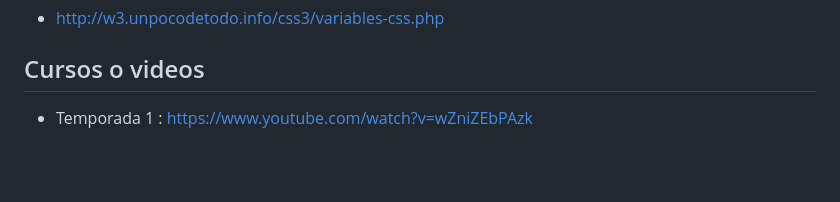
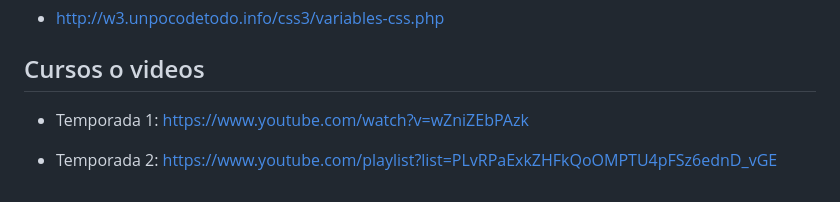
Before and after one commit to Creator125/Inicios-CSS, a Markdown page: README.md, the part around the change. Rendered like a GitHub page; blank space fills up the shorter version.

Commit message:
Modificación en README.md

```diff
--- a/README.md
+++ b/README.md
@@ -114,4 +114,6 @@ Estas son practicas autodidactas en el lenguaje de estilo CSS, cuyo propósito e
 
 ## Cursos o videos
 
-- Temporada 1 : https://www.youtube.com/watch?v=wZniZEbPAzk
+- Temporada 1: https://www.youtube.com/watch?v=wZniZEbPAzk
+
+- Temporada 2: https://www.youtube.com/playlist?list=PLvRPaExkZHFkQoOMPTU4pFSz6ednD_vGE
```
